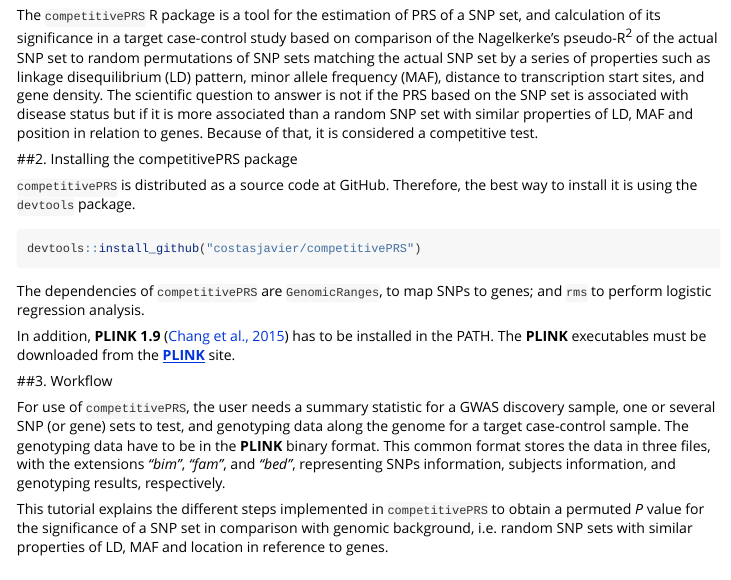
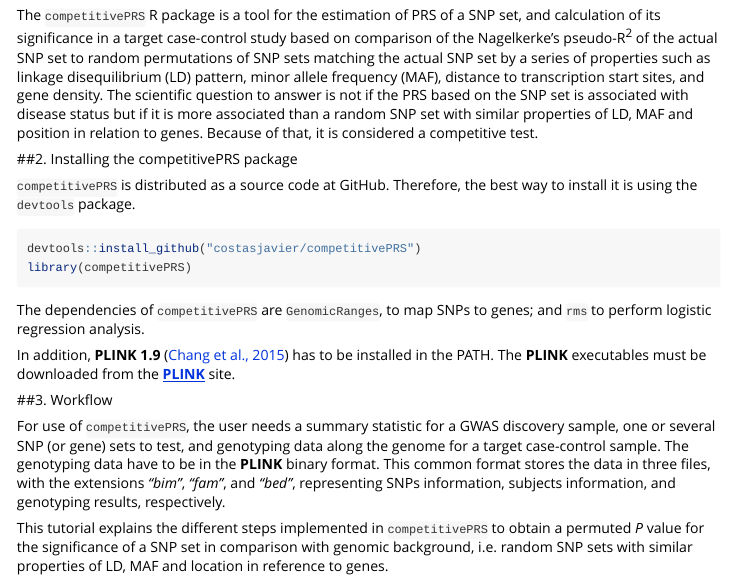
Before and after one commit to costasjavier/competitivePRS, an R Markdown document (vignettes/The competitivePRS user's guide.Rmd): the page in a window 1100 px wide, from 560 px down. Rendered offline with R 4.5, knitr and Pandoc, with nearby package versions; some code elsewhere in the file could not run offline; long lines of code are wrapped.

Commit message:
library(competitivePRS)

````diff
--- a/vignettes/The competitivePRS user's guide.Rmd
+++ b/vignettes/The competitivePRS user's guide.Rmd
@@ -61,6 +61,7 @@ it is using the `devtools` package.
 
 ```{r eval = FALSE}
 devtools::install_github("costasjavier/competitivePRS")
+library(competitivePRS)
 ```
 
 The dependencies of `competitivePRS` are `GenomicRanges`, to map SNPs to genes; and `rms`
````
